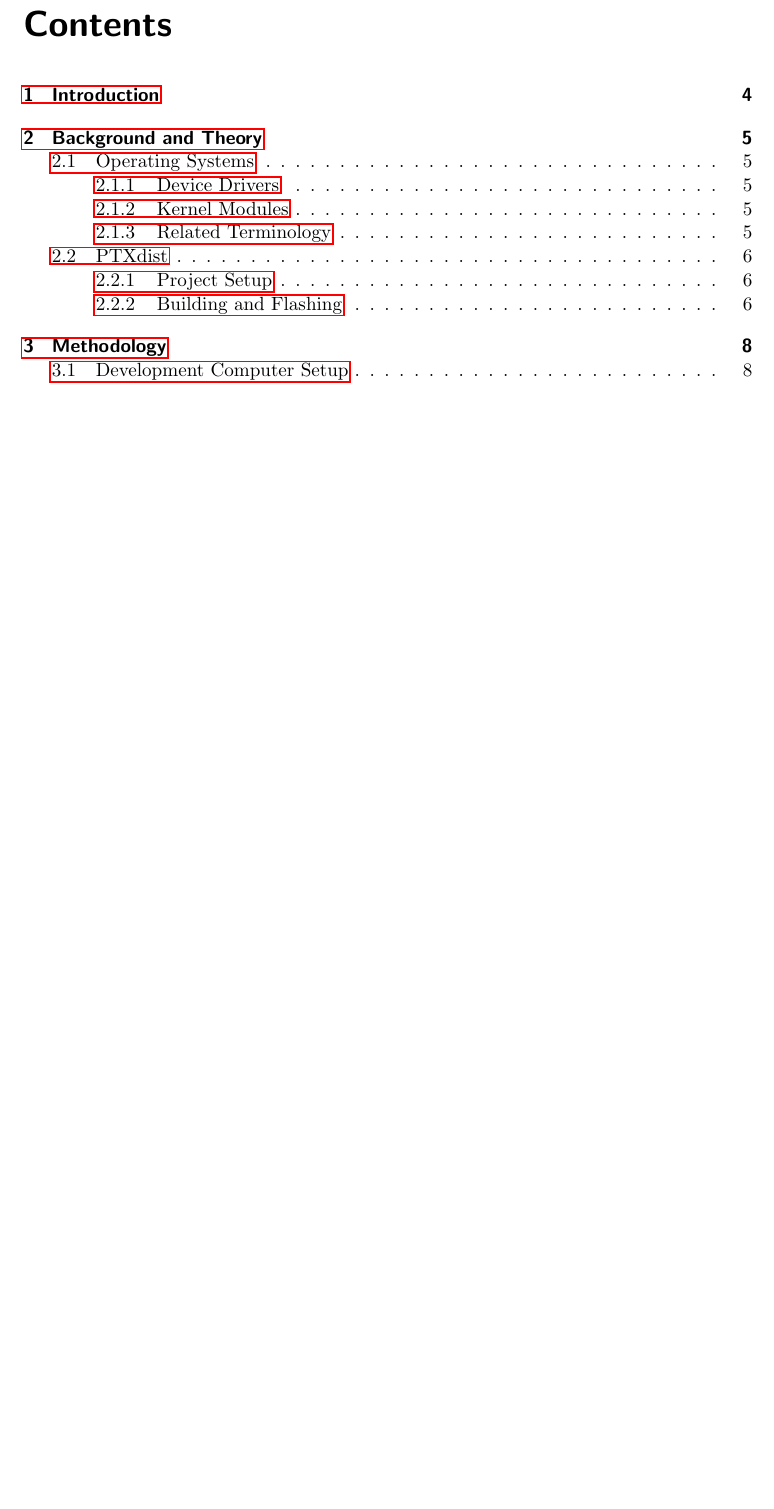
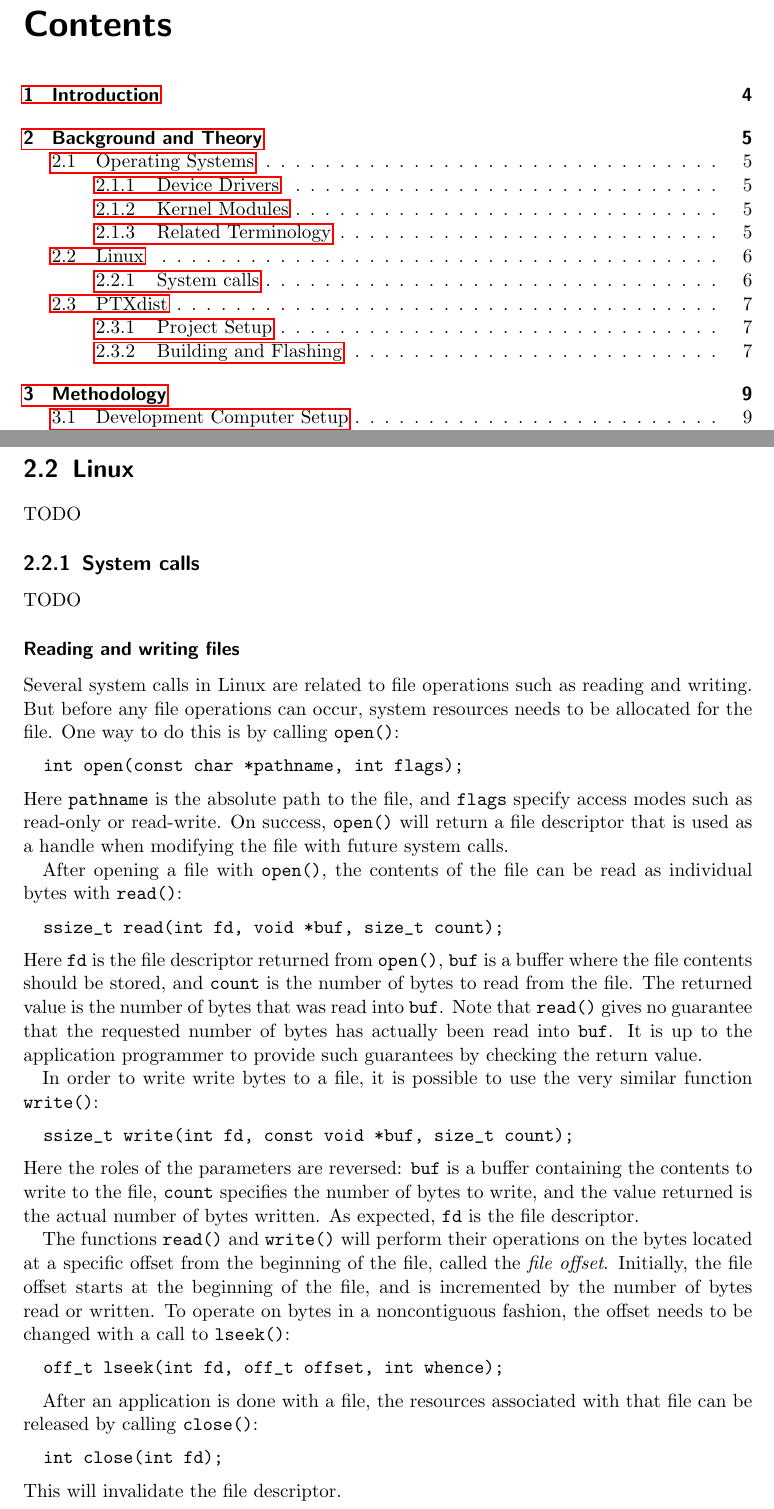
Before and after one commit to jonatanl/TDT4258, a LaTeX problem sheet (exercise3/report/main.tex, which reads exercise3/report/content/02-background.tex): part of page 3 of 12 before the commit and two parts of pages 3 and 6 of 13 after it, the two joined at a grey line, cut so that both start at the same text, the shorter picture padded with empty space. Compiled offline with pdfLaTeX.

Commit message:
Created section "System calls" (ch2)
  Also wrote about system calls regarding file operations in Linux.

```diff
--- a/exercise3/report/content/02-background.tex
+++ b/exercise3/report/content/02-background.tex
@@ -31,6 +31,42 @@ In addition to the concepts described above, several other terms are used in the
 \end{itemize}
 
 
+\section{Linux}
+TODO % TODO: Needs intro
+
+\subsection{System calls}
+TODO % TODO: Needs intro
+
+\subsubsection{Reading and writing files}\label{sec:reading-and-writing-files}
+Several system calls in Linux are related to file operations such as reading and writing. But before any file operations can occur, system resources needs to be allocated for the file. One way to do this is by calling \texttt{open()}:
+\begin{verbatim}
+  int open(const char *pathname, int flags);
+\end{verbatim}
+Here \texttt{pathname} is the absolute path to the file, and \texttt{flags} specify access modes such as read-only or read-write. On success, \texttt{open()} will return a file descriptor that is used as a handle when modifying the file with future system calls.
+
+After opening a file with \texttt{open()}, the contents of the file can be read as individual bytes with \texttt{read()}:
+\begin{verbatim}
+  ssize_t read(int fd, void *buf, size_t count);
+\end{verbatim}
+Here \texttt{fd} is the file descriptor returned from \texttt{open()}, \texttt{buf} is a buffer where the file contents should be stored, and \texttt{count} is the number of bytes to read from the file. The returned value is the number of bytes that was read into \texttt{buf}. Note that \texttt{read()} gives no guarantee that the requested number of bytes has actually been read into \texttt{buf}. It is up to the application programmer to provide such guarantees by checking the return value.
+
+In order to write write bytes to a file, it is possible to use the very similar function \texttt{write()}:
+\begin{verbatim}
+  ssize_t write(int fd, const void *buf, size_t count);
+\end{verbatim}
+Here the roles of the parameters are reversed: \texttt{buf} is a buffer containing the contents to write to the file, \texttt{count} specifies the number of bytes to write, and the value returned is the actual number of bytes written. As expected, \texttt{fd} is the file descriptor.
+
+The functions \texttt{read()} and \texttt{write()} will perform their operations on the bytes located at a specific offset from the beginning of the file, called the \emph{file offset}. Initially, the file offset starts at the beginning of the file, and is incremented by the number of bytes read or written. To operate on bytes in a noncontiguous fashion, the offset needs to be changed with a call to \texttt{lseek()}:
+\begin{verbatim}
+  off_t lseek(int fd, off_t offset, int whence);
+\end{verbatim}
+% TODO: Write a description of lseek() parameters
+
+After an application is done with a file, the resources associated with that file can be released by calling \texttt{close()}:
+\begin{verbatim}
+  int close(int fd);
+\end{verbatim}
+This will invalidate the file descriptor.
 
 \section{PTXdist}\label{sec:ptxdist}
 PTXdist is a build system used to develop userland software for embedded platforms running Linux. It can control most parts of the build process:
```
Also changed, not shown: exercise3/report/content/02-background.tex (1 more changed lines).
